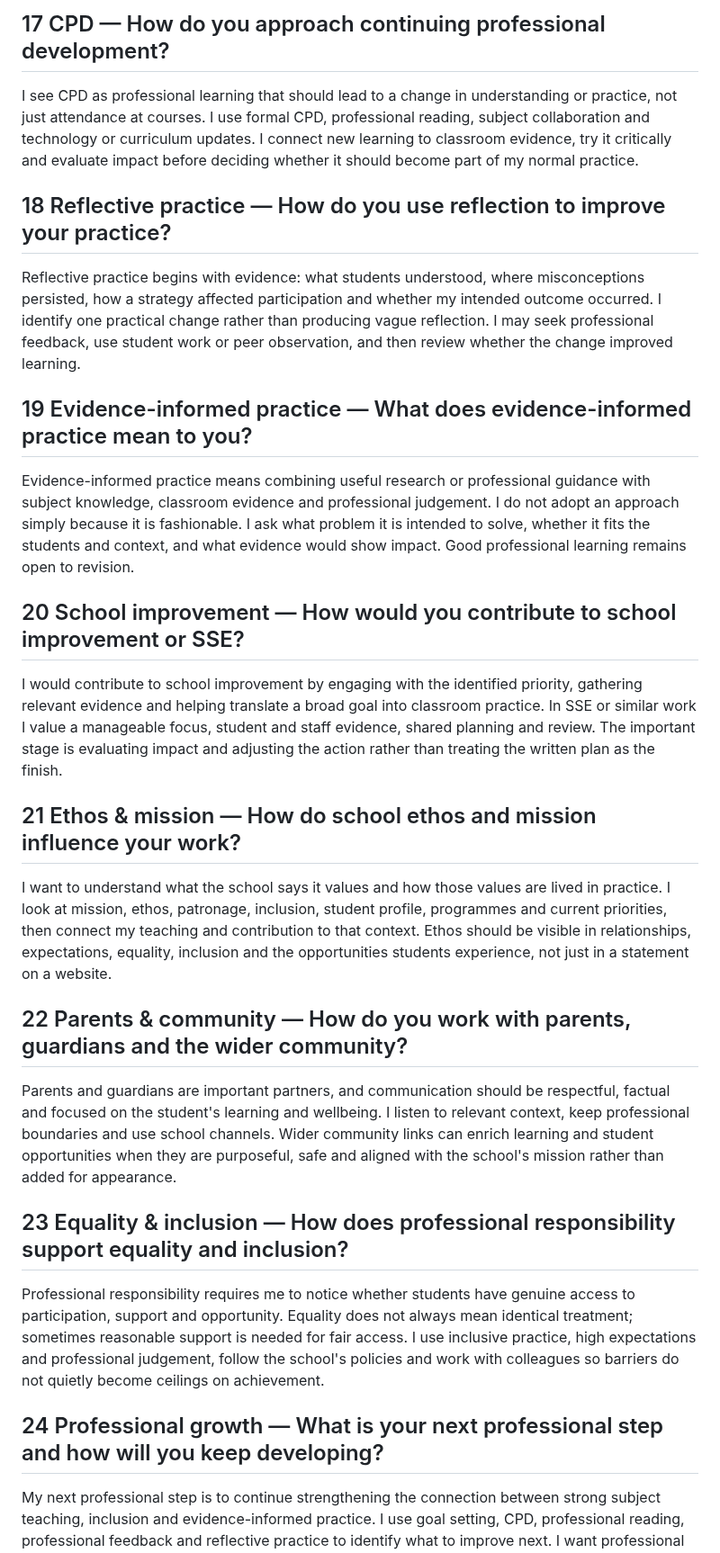
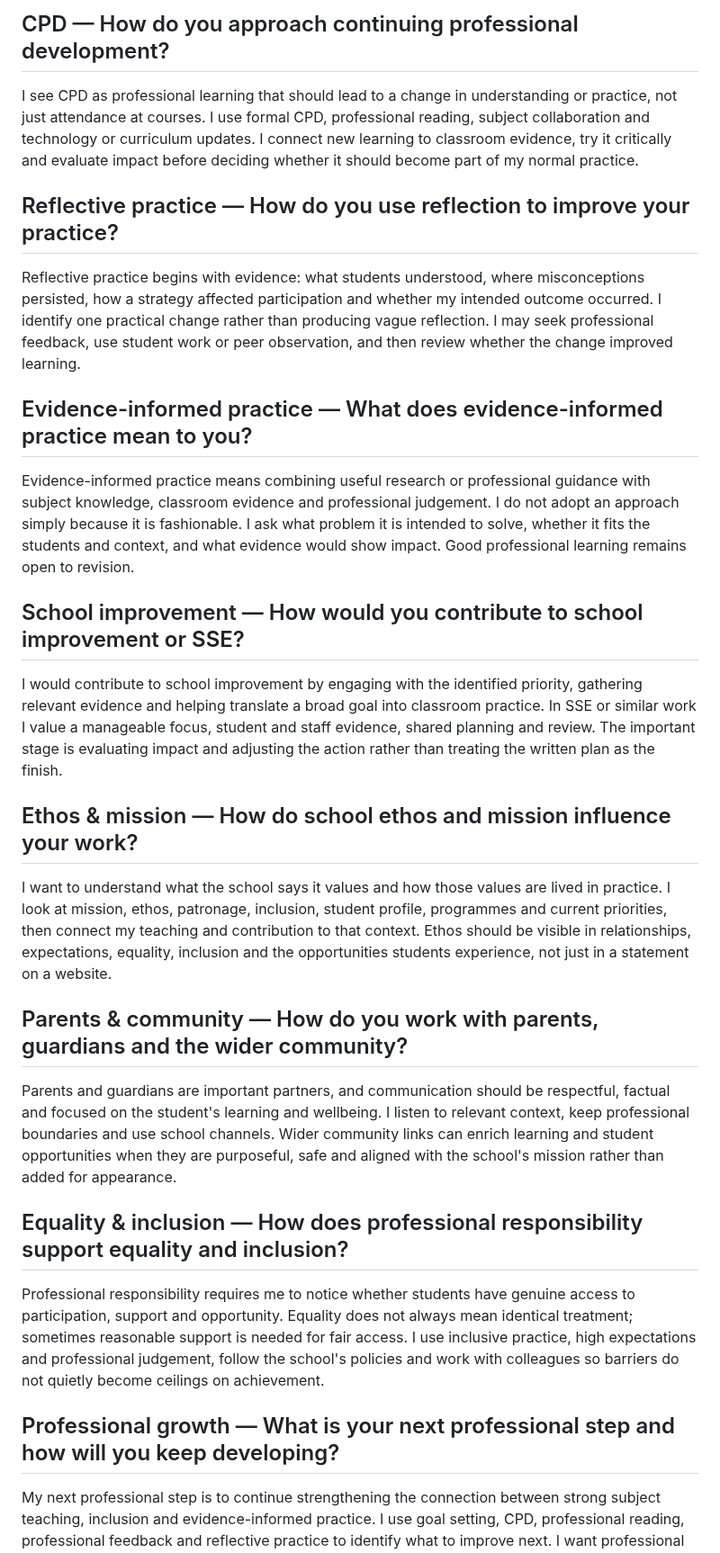
Before and after one commit to ronandownes/education, a Markdown page: _includes/pr-interview-3.md, the part around the change. Shown at 90% size. GitHub-like rendering.

```diff
--- a/_includes/pr-interview-3.md
+++ b/_includes/pr-interview-3.md
@@ -1,23 +1,23 @@
-## 17 CPD — How do you approach continuing professional development?
+## CPD — How do you approach continuing professional development?
 I see CPD as professional learning that should lead to a change in understanding or practice, not just attendance at courses. I use formal CPD, professional reading, subject collaboration and technology or curriculum updates. I connect new learning to classroom evidence, try it critically and evaluate impact before deciding whether it should become part of my normal practice.
 
-## 18 Reflective practice — How do you use reflection to improve your practice?
+## Reflective practice — How do you use reflection to improve your practice?
 Reflective practice begins with evidence: what students understood, where misconceptions persisted, how a strategy affected participation and whether my intended outcome occurred. I identify one practical change rather than producing vague reflection. I may seek professional feedback, use student work or peer observation, and then review whether the change improved learning.
 
-## 19 Evidence-informed practice — What does evidence-informed practice mean to you?
+## Evidence-informed practice — What does evidence-informed practice mean to you?
 Evidence-informed practice means combining useful research or professional guidance with subject knowledge, classroom evidence and professional judgement. I do not adopt an approach simply because it is fashionable. I ask what problem it is intended to solve, whether it fits the students and context, and what evidence would show impact. Good professional learning remains open to revision.
 
-## 20 School improvement — How would you contribute to school improvement or SSE?
+## School improvement — How would you contribute to school improvement or SSE?
 I would contribute to school improvement by engaging with the identified priority, gathering relevant evidence and helping translate a broad goal into classroom practice. In SSE or similar work I value a manageable focus, student and staff evidence, shared planning and review. The important stage is evaluating impact and adjusting the action rather than treating the written plan as the finish.
 
-## 21 Ethos & mission — How do school ethos and mission influence your work?
+## Ethos & mission — How do school ethos and mission influence your work?
 I want to understand what the school says it values and how those values are lived in practice. I look at mission, ethos, patronage, inclusion, student profile, programmes and current priorities, then connect my teaching and contribution to that context. Ethos should be visible in relationships, expectations, equality, inclusion and the opportunities students experience, not just in a statement on a website.
 
-## 22 Parents & community — How do you work with parents, guardians and the wider community?
+## Parents & community — How do you work with parents, guardians and the wider community?
 Parents and guardians are important partners, and communication should be respectful, factual and focused on the student's learning and wellbeing. I listen to relevant context, keep professional boundaries and use school channels. Wider community links can enrich learning and student opportunities when they are purposeful, safe and aligned with the school's mission rather than added for appearance.
 
-## 23 Equality & inclusion — How does professional responsibility support equality and inclusion?
+## Equality & inclusion — How does professional responsibility support equality and inclusion?
 Professional responsibility requires me to notice whether students have genuine access to participation, support and opportunity. Equality does not always mean identical treatment; sometimes reasonable support is needed for fair access. I use inclusive practice, high expectations and professional judgement, follow the school's policies and work with colleagues so barriers do not quietly become ceilings on achievement.
 
-## 24 Professional growth — What is your next professional step and how will you keep developing?
+## Professional growth — What is your next professional step and how will you keep developing?
 My next professional step is to continue strengthening the connection between strong subject teaching, inclusion and evidence-informed practice. I use goal setting, CPD, professional reading, professional feedback and reflective practice to identify what to improve next. I want professional growth to be visible in better student learning and contribution to the school, not simply in another qualification or title.
```
